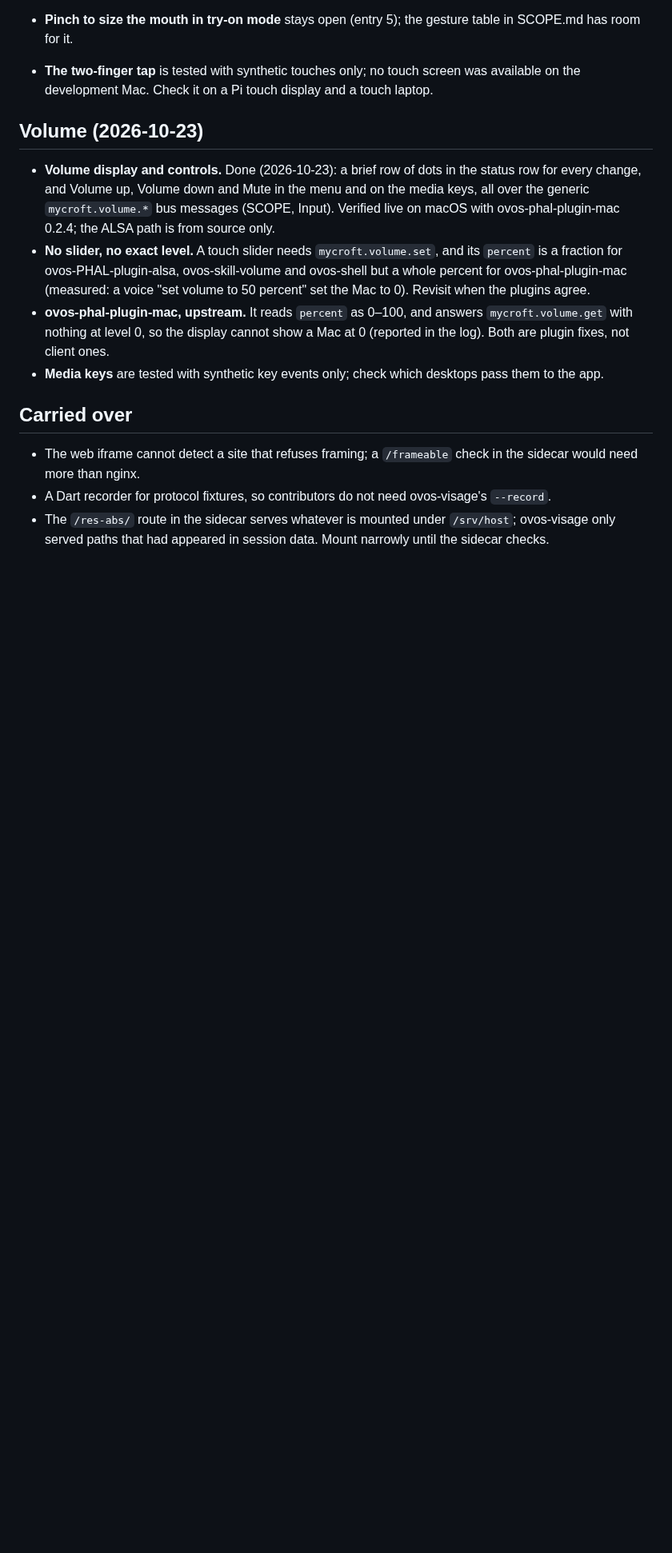
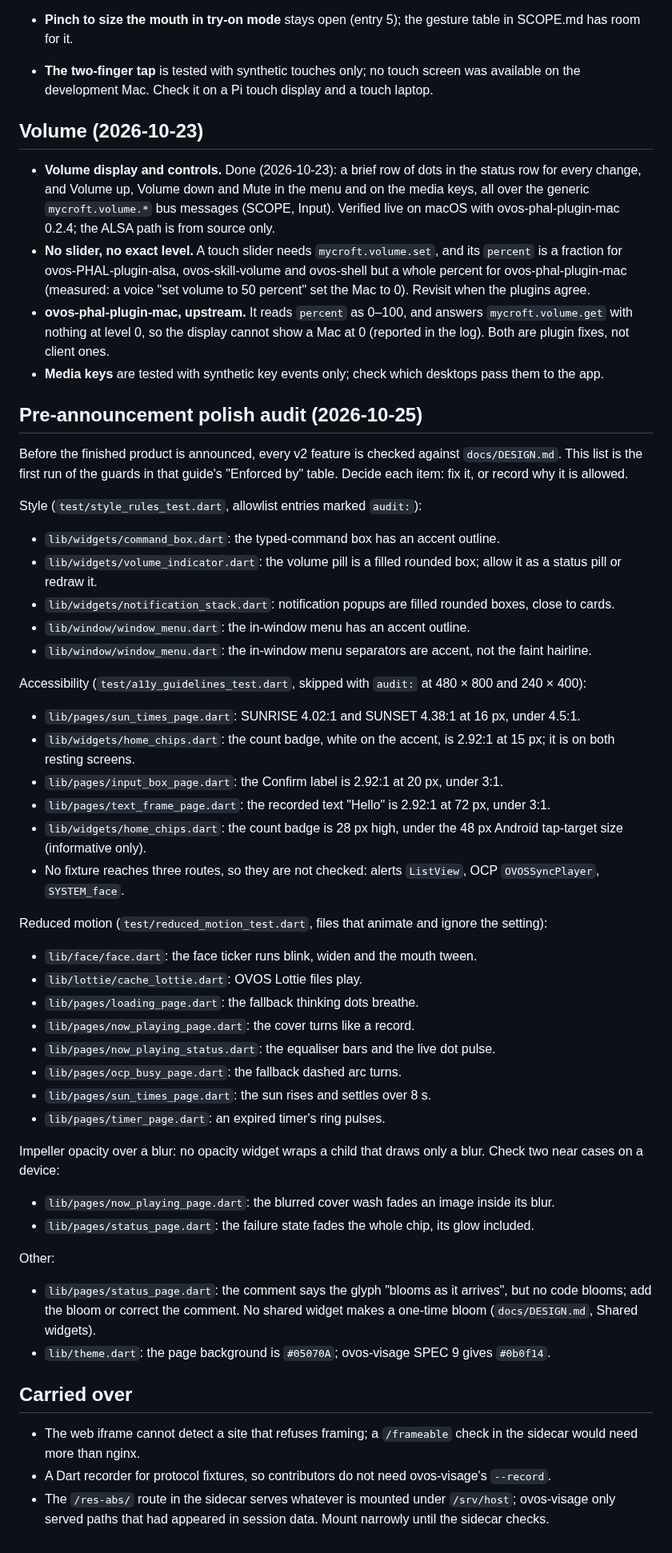
Before and after one commit to OscillateLabsLLC/ovos-gui-visage, a Markdown page: docs/BACKLOG.md, the part around the change. Shown at 80% size. Rendered like a GitHub page; blank space fills up the shorter version.

Commit message:
docs(backlog): pre-announcement polish audit from the first guard run
Every v2 feature is checked against docs/DESIGN.md before the finished
product is announced. The new section lists what the first run of the
style, accessibility and reduced-motion guards found: five style
entries not known to be sanctioned, four pages under the contrast
guideline (with the measured ratios), the count badge under the
informative tap-target size, three routes no fixture reaches, eight
animation owners that ignore reduced motion, two opacity-and-blur cases
to check on a device, the status page's missing bloom, and the page
background that differs from SPEC 9. CONTRIBUTING lists the command
that runs the guards. Nothing is fixed here.

Co-Authored-By: Claude Fable 5.1 <noreply@anthropic.com>
Claude-Session: https://claude.ai/code/session_01TLy7SZyWXgRMWt2BZPtRqd

```diff
--- a/docs/BACKLOG.md
+++ b/docs/BACKLOG.md
@@ -128,6 +128,50 @@ The popups follow ovos-shell's NotificationPop*.qml.
   level 0, so the display cannot show a Mac at 0 (reported in the log). Both are plugin fixes, not client ones.
 - **Media keys** are tested with synthetic key events only; check which desktops pass them to the app.
 
+## Pre-announcement polish audit (2026-10-25)
+
+Before the finished product is announced, every v2 feature is checked against `docs/DESIGN.md`. This list is the first
+run of the guards in that guide's "Enforced by" table. Decide each item: fix it, or record why it is allowed.
+
+Style (`test/style_rules_test.dart`, allowlist entries marked `audit:`):
+
+- `lib/widgets/command_box.dart`: the typed-command box has an accent outline.
+- `lib/widgets/volume_indicator.dart`: the volume pill is a filled rounded box; allow it as a status pill or redraw it.
+- `lib/widgets/notification_stack.dart`: notification popups are filled rounded boxes, close to cards.
+- `lib/window/window_menu.dart`: the in-window menu has an accent outline.
+- `lib/window/window_menu.dart`: the in-window menu separators are accent, not the faint hairline.
+
+Accessibility (`test/a11y_guidelines_test.dart`, skipped with `audit:` at 480 × 800 and 240 × 400):
+
+- `lib/pages/sun_times_page.dart`: SUNRISE 4.02:1 and SUNSET 4.38:1 at 16 px, under 4.5:1.
+- `lib/widgets/home_chips.dart`: the count badge, white on the accent, is 2.92:1 at 15 px; it is on both resting screens.
+- `lib/pages/input_box_page.dart`: the Confirm label is 2.92:1 at 20 px, under 3:1.
+- `lib/pages/text_frame_page.dart`: the recorded text "Hello" is 2.92:1 at 72 px, under 3:1.
+- `lib/widgets/home_chips.dart`: the count badge is 28 px high, under the 48 px Android tap-target size (informative only).
+- No fixture reaches three routes, so they are not checked: alerts `ListView`, OCP `OVOSSyncPlayer`, `SYSTEM_face`.
+
+Reduced motion (`test/reduced_motion_test.dart`, files that animate and ignore the setting):
+
+- `lib/face/face.dart`: the face ticker runs blink, widen and the mouth tween.
+- `lib/lottie/cache_lottie.dart`: OVOS Lottie files play.
+- `lib/pages/loading_page.dart`: the fallback thinking dots breathe.
+- `lib/pages/now_playing_page.dart`: the cover turns like a record.
+- `lib/pages/now_playing_status.dart`: the equaliser bars and the live dot pulse.
+- `lib/pages/ocp_busy_page.dart`: the fallback dashed arc turns.
+- `lib/pages/sun_times_page.dart`: the sun rises and settles over 8 s.
+- `lib/pages/timer_page.dart`: an expired timer's ring pulses.
+
+Impeller opacity over a blur: no opacity widget wraps a child that draws only a blur. Check two near cases on a device:
+
+- `lib/pages/now_playing_page.dart`: the blurred cover wash fades an image inside its blur.
+- `lib/pages/status_page.dart`: the failure state fades the whole chip, its glow included.
+
+Other:
+
+- `lib/pages/status_page.dart`: the comment says the glyph "blooms as it arrives", but no code blooms; add the bloom or
+  correct the comment. No shared widget makes a one-time bloom (`docs/DESIGN.md`, Shared widgets).
+- `lib/theme.dart`: the page background is `#05070A`; ovos-visage SPEC 9 gives `#0b0f14`.
+
 ## Carried over
 
 - The web iframe cannot detect a site that refuses framing; a `/frameable` check in the sidecar
```
Also changed, not shown: CONTRIBUTING.md (+1 -0 lines).
